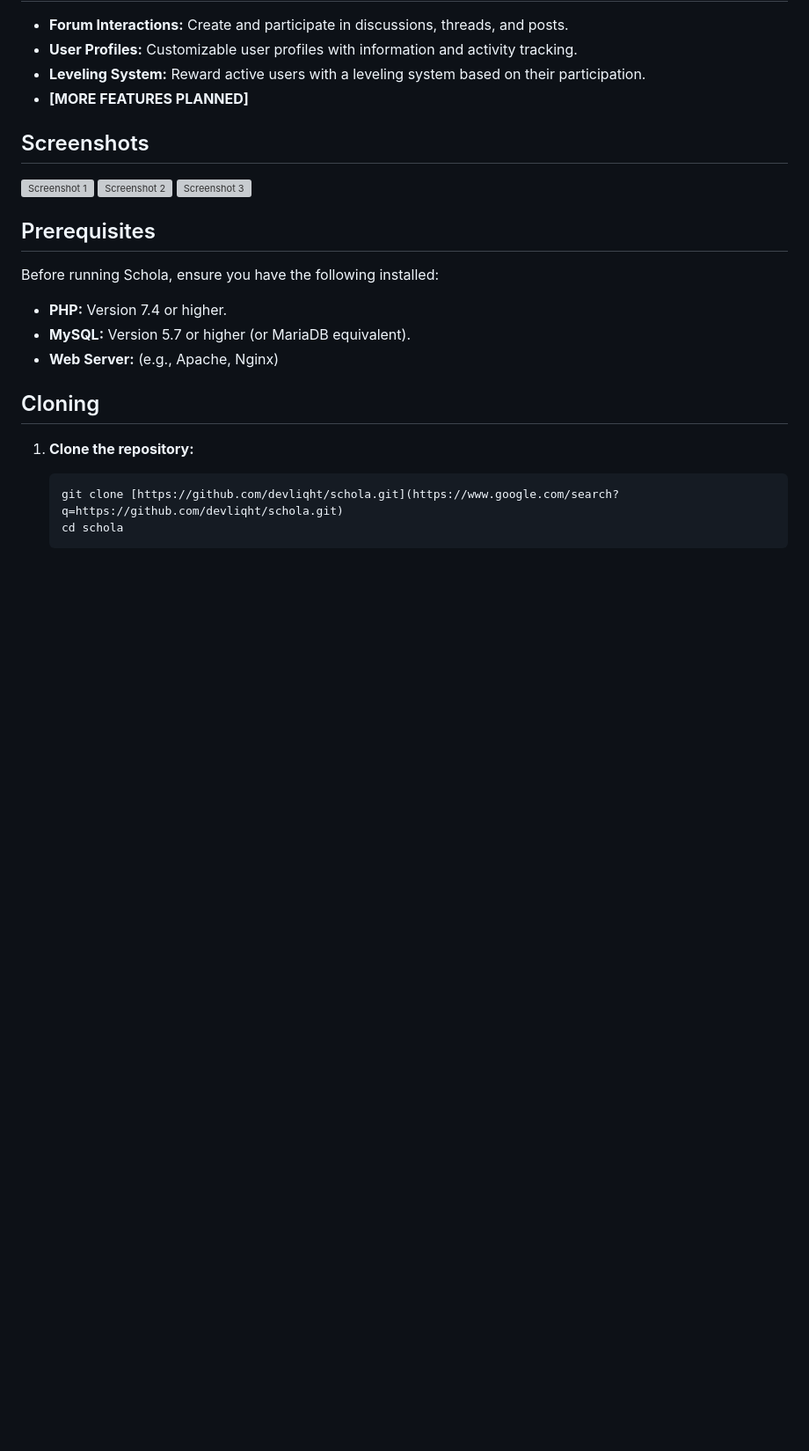
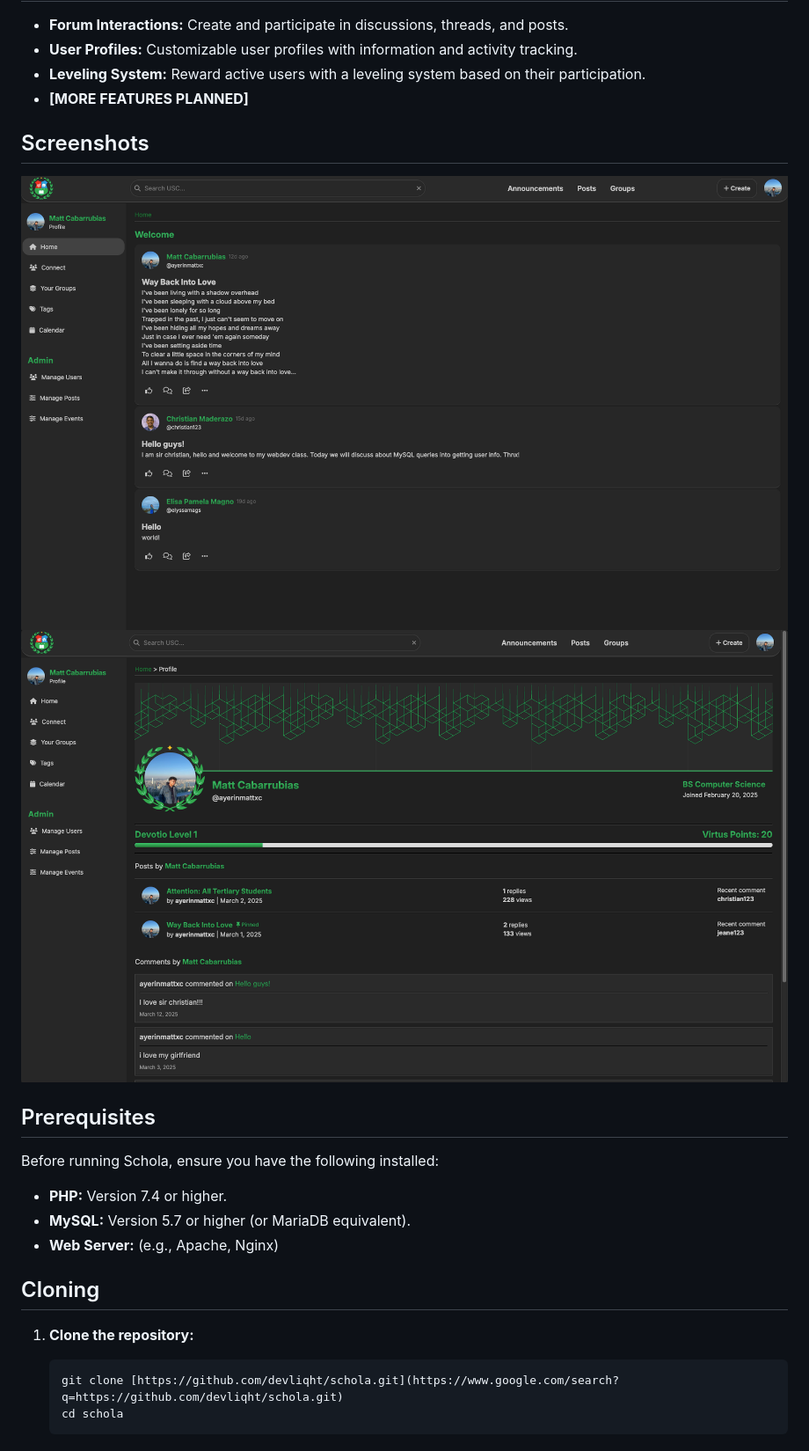
Before and after one commit to devliqht/schola, a Markdown page: README.md, the part around the change. Shown: that part at 88% size. GitHub-like rendering; pictures changed too: assets/031425.png (added), assets/031425_2.png (added); blank space fills up the shorter version; grey boxes are pictures that could not be loaded.

Commit message:
README: Add screenshots

```diff
--- a/README.md
+++ b/README.md
@@ -13,9 +13,8 @@ Schola is a forum application designed for schools, providing a platform for stu
 
 ## Screenshots
 
-![Screenshot 1](path/to/screenshot1.png)
-![Screenshot 2](path/to/screenshot2.png)
-![Screenshot 3](path/to/screenshot3.gif)
+![Screenshot 1](assets/031425.png)
+![Screenshot 2](assets/031425_2.png)
 
 ## Prerequisites
 
```
